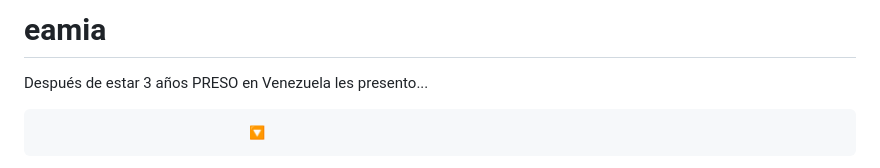
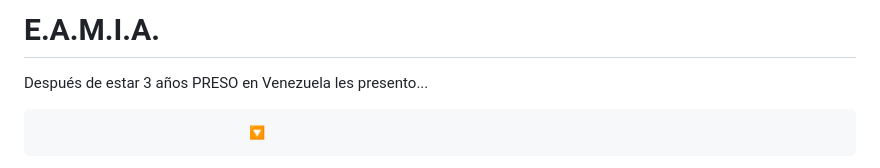
Before and after one commit to albertocabezave/eamia, a Markdown page: README.md, the part around the change. Drawn GitHub-style.

```diff
--- a/README.md
+++ b/README.md
@@ -1,4 +1,4 @@
-# eamia
+# E.A.M.I.A.
 
 Después de estar 3 años PRESO en Venezuela les presento...
 
```
